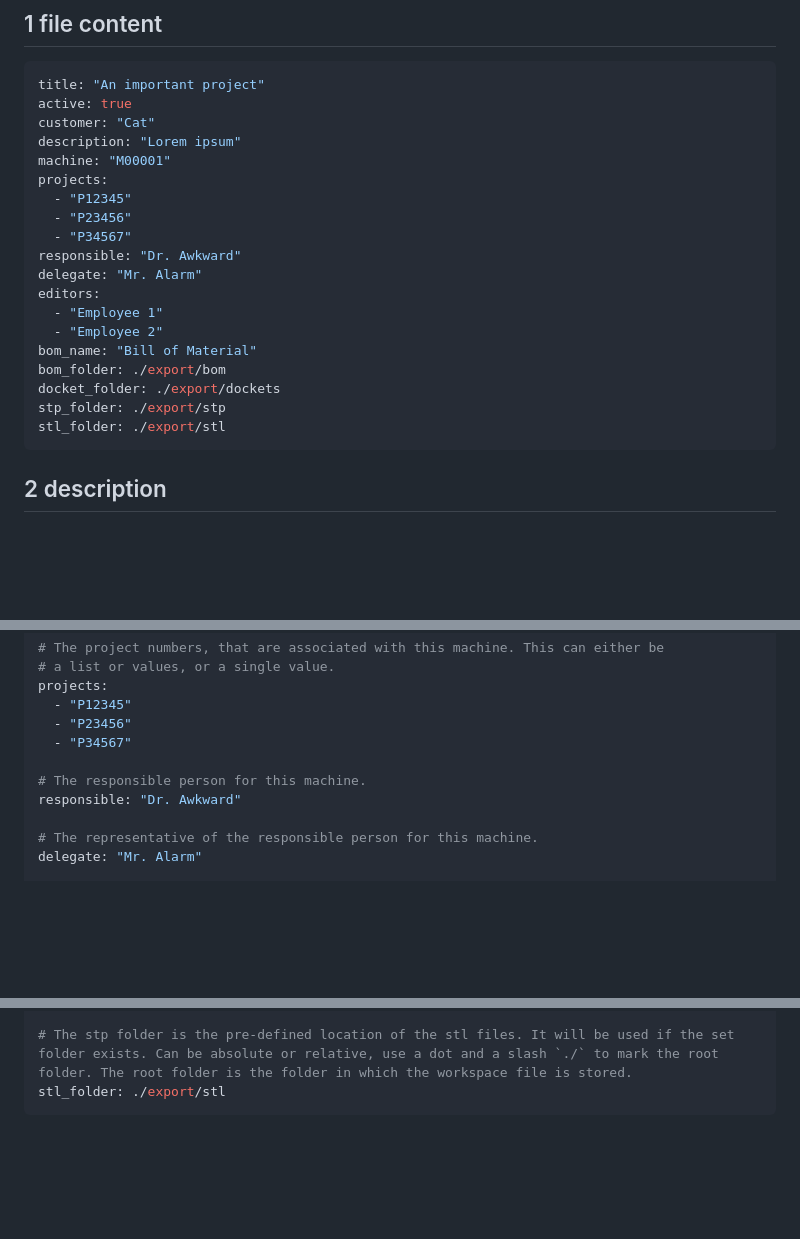
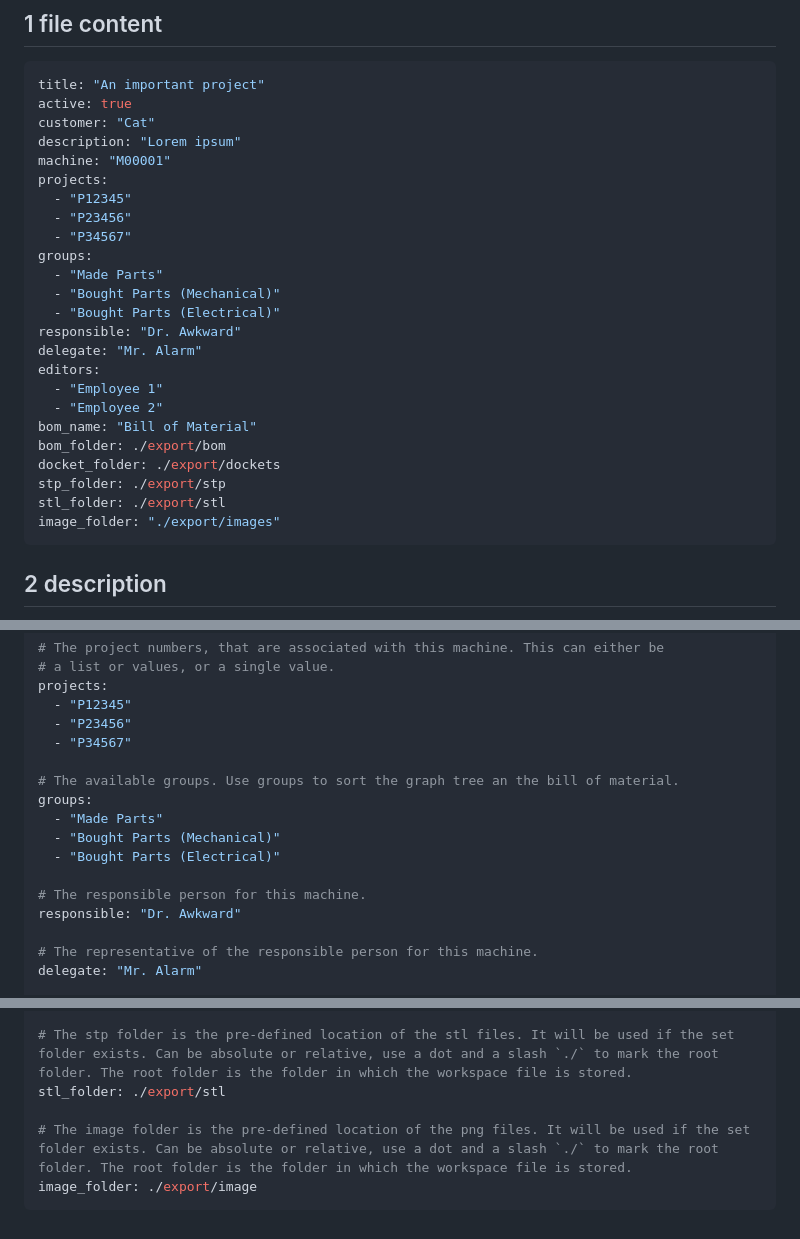
Before and after one commit to deloarts/pytia-property-manager, a Markdown page: docs/WORKSPACE_FILE.md, 3 parts joined by grey strips. GitHub-like rendering; blank space fills up the shorter version.

Commit message:
Add new keys to workspace

````diff
--- a/docs/WORKSPACE_FILE.md
+++ b/docs/WORKSPACE_FILE.md
@@ -14,6 +14,10 @@ projects:
   - "P12345"
   - "P23456"
   - "P34567"
+groups:
+  - "Made Parts"
+  - "Bought Parts (Mechanical)"
+  - "Bought Parts (Electrical)"
 responsible: "Dr. Awkward"
 delegate: "Mr. Alarm"
 editors:
@@ -24,6 +28,7 @@ bom_folder: ./export/bom
 docket_folder: ./export/dockets
 stp_folder: ./export/stp
 stl_folder: ./export/stl
+image_folder: "./export/images"
 ```
 
 ## 2 description
@@ -83,6 +90,12 @@ projects:
   - "P23456"
   - "P34567"
 
+# The available groups. Use groups to sort the graph tree an the bill of material.
+groups:
+  - "Made Parts"
+  - "Bought Parts (Mechanical)"
+  - "Bought Parts (Electrical)"
+
 # The responsible person for this machine.
 responsible: "Dr. Awkward"
 
@@ -112,4 +125,7 @@ stp_folder: ./export/stp
 
 # The stp folder is the pre-defined location of the stl files. It will be used if the set folder exists. Can be absolute or relative, use a dot and a slash `./` to mark the root folder. The root folder is the folder in which the workspace file is stored.
 stl_folder: ./export/stl
+
+# The image folder is the pre-defined location of the png files. It will be used if the set folder exists. Can be absolute or relative, use a dot and a slash `./` to mark the root folder. The root folder is the folder in which the workspace file is stored.
+image_folder: ./export/image
 ```
````
Also changed, not shown: other parts of docs/WORKSPACE_FILE.md (+2 -0 lines).
